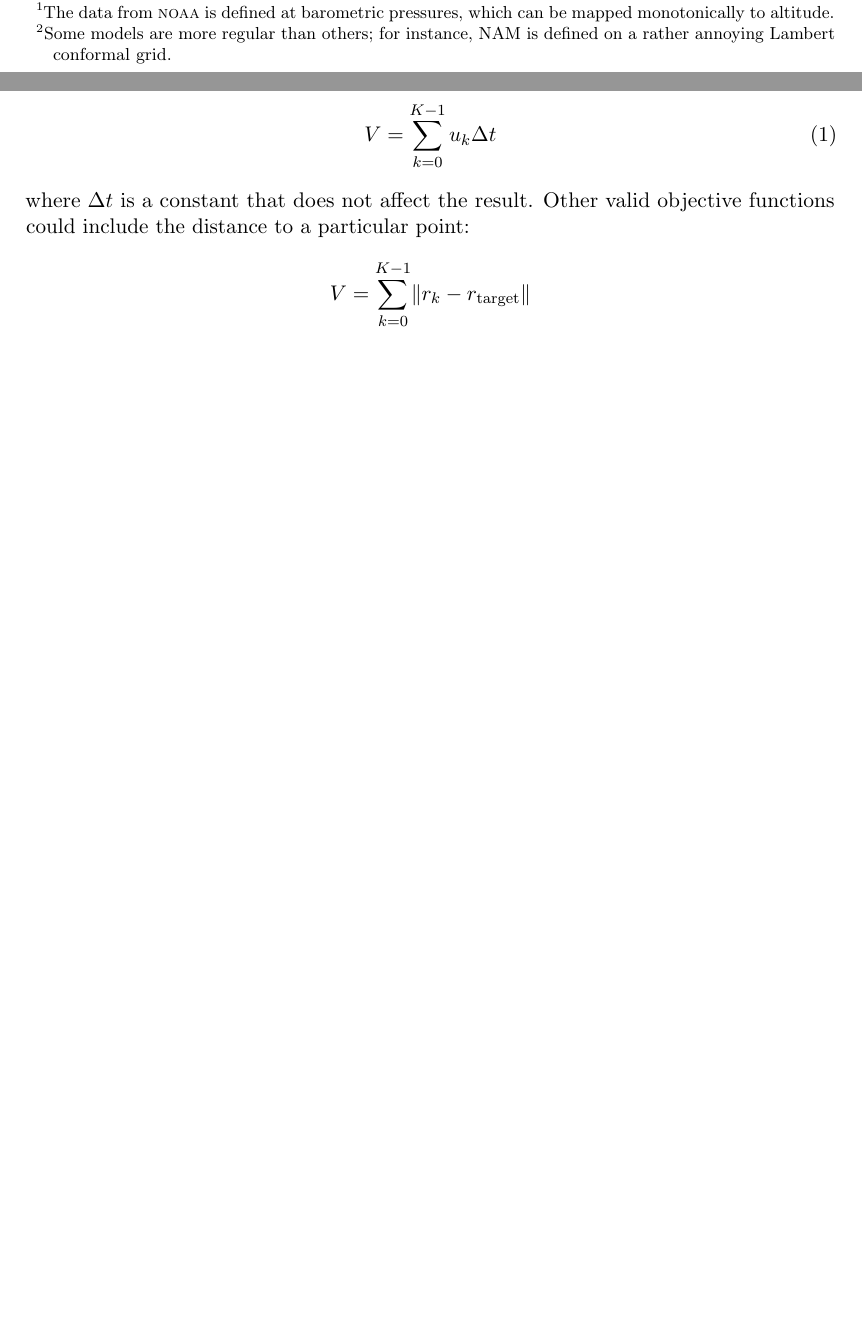
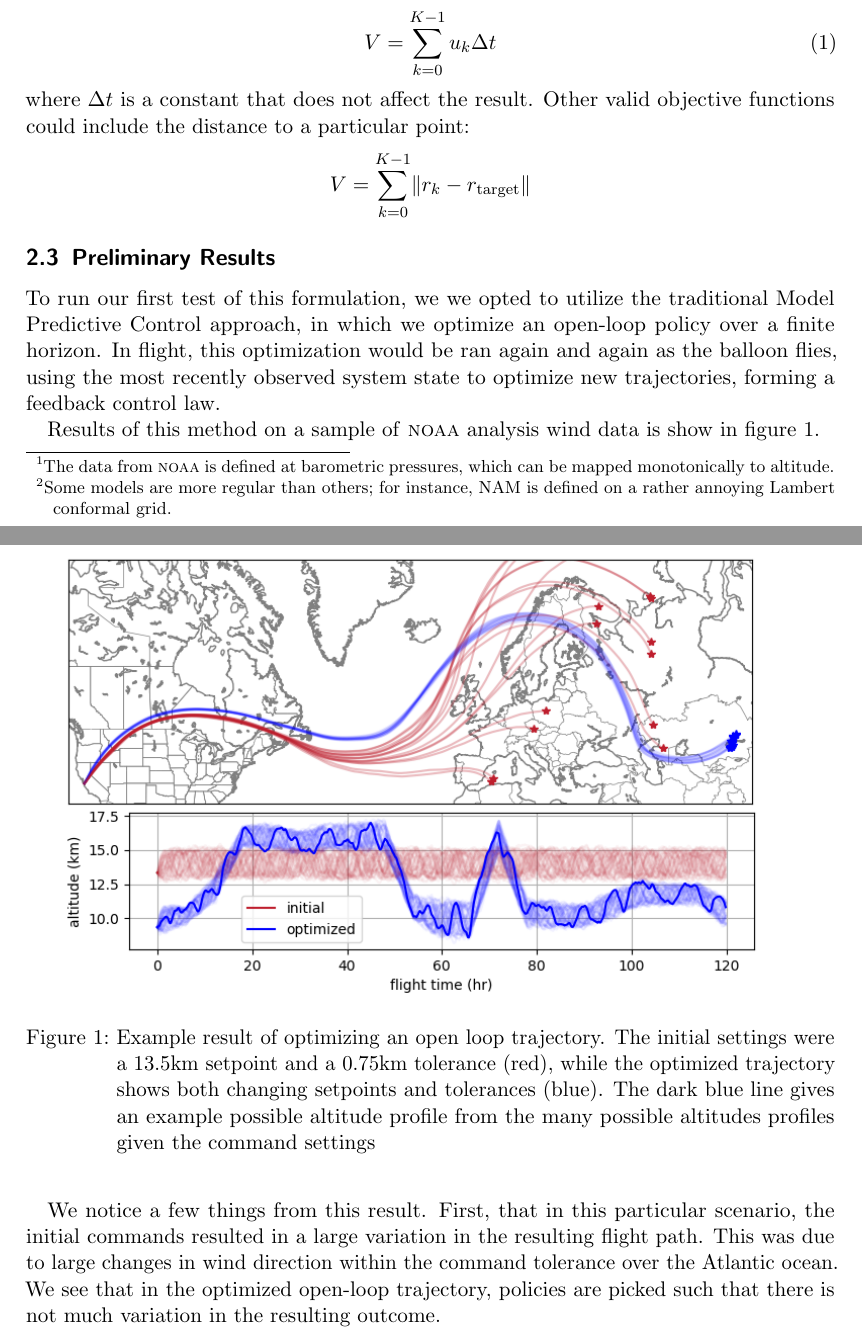
Before and after one commit to stanford-ssi/valbal-trajectory, a LaTeX document (docs/traj/main.tex): two parts of pages 4 and 5 of 6 before the commit and two parts of pages 5 and 6 of 7 after it, joined at a grey line, cut so that both start at the same text, the shorter picture padded with empty space. Compiled offline with pdfLaTeX.

Commit message:
I hate writing

```diff
--- a/docs/traj/main.tex
+++ b/docs/traj/main.tex
@@ -9,6 +9,7 @@
 %\date{}
 \usepackage{amsmath}
 \usepackage{amssymb}
+\usepackage{graphicx}
 \begin{document}
 
 \maketitle
@@ -98,6 +105,22 @@ V = \sum_{k=0}^{K-1} u_k \Delta t\label{eqn:value}
 where $\Delta t$ is a constant that does not affect the result. Other valid objective functions could include the distance to a particular point:
 \[V = \sum_{k=0}^{K-1} \lVert r_k - r_\text{target}\rVert\]
 
+\subsection{Preliminary Results}
+
+To run our first test of this formulation, we we opted to utilize the traditional Model Predictive Control approach, in which we optimize an open-loop policy over a finite horizon. In flight, this optimization would be ran again and again as the balloon flies, using the most recently observed system state to optimize new trajectories, forming a feedback control law.
+
+Results of this method on a sample of \textsc{noaa} analysis wind data is show in figure \ref{openloop}.
+\begin{figure}[h]
+\includegraphics[width=\linewidth]{datasheetfig.png}
+\caption{Example result of optimizing an open loop trajectory. The initial settings were a 13.5km setpoint and a 0.75km tolerance (red), while the optimized trajectory shows both changing setpoints and tolerances (blue). The dark blue line gives an example possible altitude profile from the many possible altitudes profiles given the command settings}
+\label{openloop}
+\end{figure}
+
+We notice a few things from this result. First, that in this particular scenario, the initial commands resulted in a large variation in the resulting flight path. This was due to large changes in wind direction within the command tolerance over the Atlantic ocean. We see that in the optimized open-loop trajectory, policies are picked such that there is not much variation in the resulting outcome.
+
+
+
+\newpage
 \section{Architecture}
 In this section we describe the architecture behind the simulations and trajectory optimization. It involves a complex pipeline, that involves fetching atmospheric data, a modular and fast simulation engine, and provisions for simulating with real flight code. It is mostly written more than two thousand lines of C++ and Python.
 
```
Also changed, not shown: docs/traj/datasheetfig.png (added), docs/traj/main.pdf, docs/traj/main.tex (16 more changed lines).
